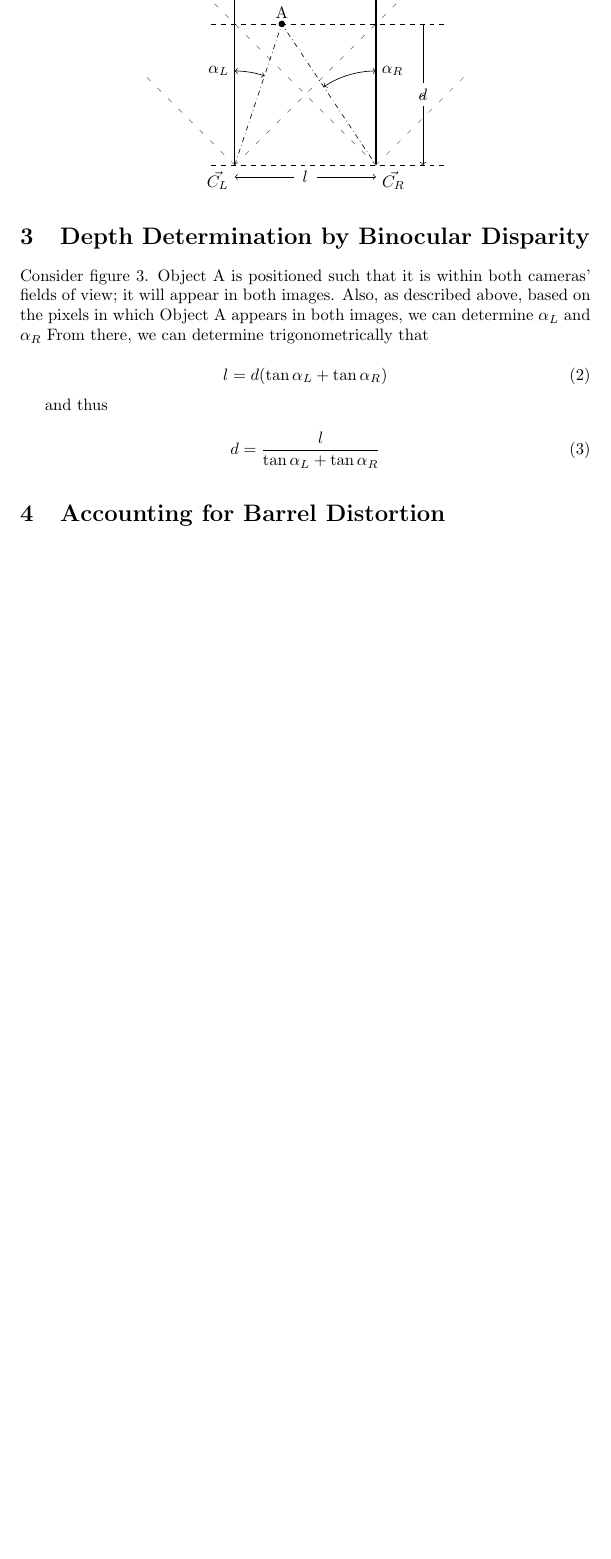
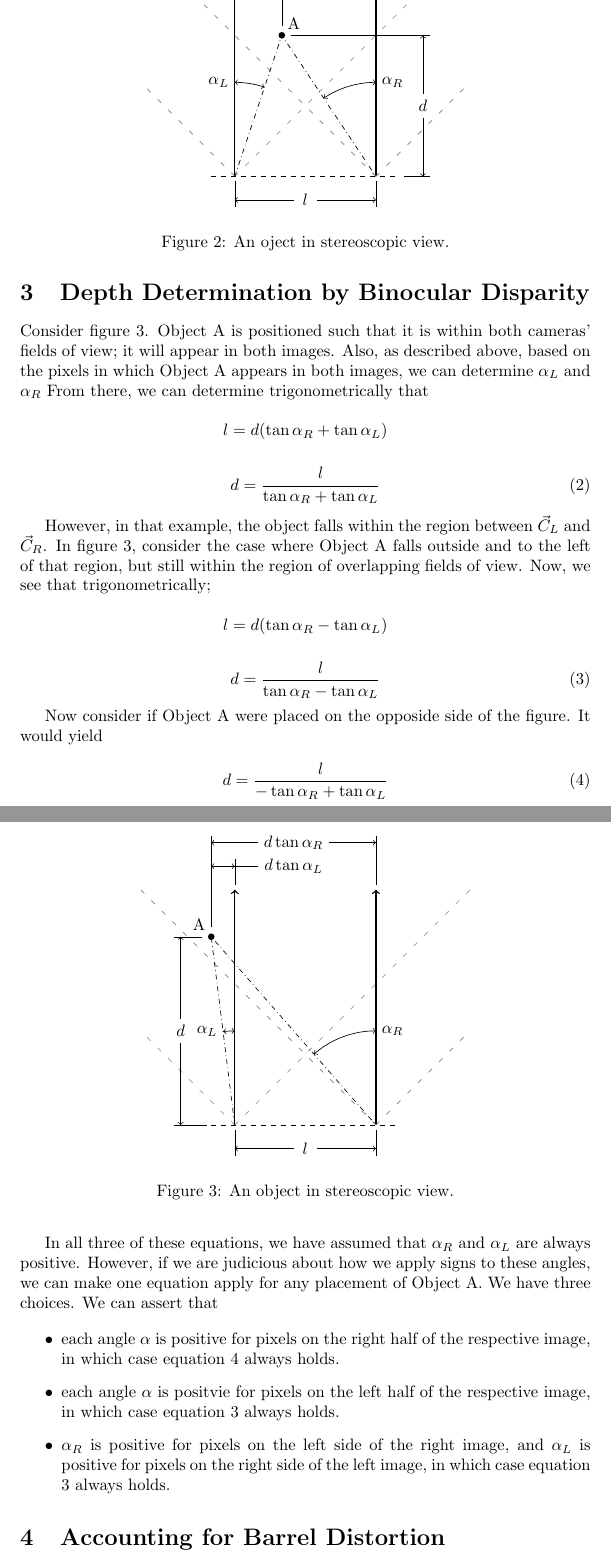
Before and after one commit to rdroosa/stereo_vision_s20, a LaTeX document (documation/trig_doc.tex): part of page 3 of 3 before the commit and two parts of pages 3 and 4 of 4 after it, the two joined at a grey line, cut so that both start at the same text, the shorter picture padded with empty space. Compiled offline with pdfLaTeX.

Commit message:
Depth Determination Algorithm
Shows depth determination outside region between camera axes

```diff
--- a/documation/trig_doc.tex
+++ b/documation/trig_doc.tex
@@ -106,13 +106,10 @@ Also, as described above, based on the pixels in which Object A appears in both
 From there, we can determine trigonometrically that
 
 \begin{equation}
-    l = d(\tan\alpha_L + \tan\alpha_R)
-\end{equation}
+    \label{eq:inside}
+    l = d(\tan\alpha_R + \tan\alpha_L) $$
 
-and thus
-
-\begin{equation}
-    d = \frac{l}{\tan\alpha_L + \tan\alpha_R}
+   $$ d = \frac{l}{\tan\alpha_R + \tan\alpha_L}
 \end{equation}
 
 \begin{figure}
@@ -123,10 +120,10 @@ and thus
 
 
         \draw[thick, ->]
-            (0, 0) node[anchor=north east] {$\vec{C_L}$} -- (0, 5) ;
+            (0, 0) -- (0, 5) ;
 
         \draw[thick, ->]
-            (3, 0) node[anchor=north west] {$\vec{C_R}$} -- (3, 5);
+            (3, 0) -- (3, 5);
 
         \draw[gray, thin, loosely dashed]
             (0,0) -- (-2,2)
@@ -135,11 +132,31 @@ and thus
             (3,0) -- (5,2);
 
         \draw[dashed]
-            (-0.5,0) -- (4.5,0)
-            (-0.5,3) -- (4.5,3);
+            (-.5,0) -- (3.5,0);
+
+        \draw[line width=0.01mm]
+            (3.6,0) -- (4.15,0)
+            (1.2,3) -- (4.15,3)
+            (0,-.1) -- (0,-.65)
+            (3,-.1) -- (3,-.65)
+            (1,3.2) -- (1,5.65)
+            (3,5.1) -- (3,5.65)
+            (0,5.1) -- (0.,5.65)
+            (2,5.5) node {$d\tan\alpha_R$}
+            (-1,5.5) node {$d\tan\alpha_L$};
+
+        \draw[thin, <->]
+            (-.25,5.5) -- (0,5.5)
+            (0,5.5) -- (1,5.5);
+
+        \draw[thin, <-]
+            (1,5.5) -- (1.25,5.5);
+
+        \draw[thin, ->]
+            (2.75,5.5) -- (3,5.5);
 
         \fill
-            (1,3) circle[radius=2pt] node[anchor=south] {A};
+            (1,3) circle[radius=2pt] node[anchor=south west] {A};
 
         \draw[dash dot]
             (0,0) -- (1,3) -- (3,0);
@@ -150,24 +167,125 @@ and thus
         \draw[thin, <->]
             (3,2) node[anchor=west] {$\alpha_R$} arc (90:123.6:2);
 
-        \draw[thin, ->]
-            (4,3) -- (4,1.75) (4,1.5) node {$d$};
+        \draw[thin, <-]
+            (4,1.5) node {$d$} (4,3) -- (4,1.75);
 
         \draw[thin, ->]
             (4,1.25) -- (4,0);
 
         \draw[thin, <-]
-            (0,-.25) -- (1.25,-.25);
+            (0,-0.5) -- (1.25,-0.5);
 
         \draw[thin, ->]
-            (1.5,0) node[anchor=north] {$l$}
-            (1.75,-.25) -- (3,-.25);
+            (1.5,-0.5) node {$l$}
+            (1.75,-0.5) -- (3,-0.5);
 
 
     \end{tikzpicture}
+    \caption{An oject in stereoscopic view.}
 \end{figure}
 
+However, in that example, the object falls within the region between $\vec{C}_L$ and $\vec{C}_R$.
+In figure \ref{fig:dd2}, consider the case where Object A falls outside and to the left of that region, but still within the region of overlapping fields of view.
+Now, we see that trigonometrically;
+
+\begin{equation}
+    \label{eq:outside_l}
+    l = d(\tan\alpha_R - \tan\alpha_L) $$
+
+    $$ d = \frac{l}{\tan\alpha_R - \tan\alpha_L}
+\end{equation}
+
+Now consider if Object A were placed on the opposide side of the figure.
+It would yield
+
+\begin{equation}
+    \label{eq:outside_r}
+    d = \frac{l}{- \tan\alpha_R + \tan\alpha_L}
+\end{equation}
+
+\begin{figure}
+    \label{fig:dd2}
+    \centering
+    \begin{tikzpicture}
+
+
+        \draw[thick, ->]
+            (0, 0) -- (0, 5) ;
+
+        \draw[thick, ->]
+            (3, 0) -- (3, 5);
+
+        \draw[gray, thin, loosely dashed]
+            (0,0) -- (-2,2)
+            (0,0) -- (5, 5)
+            (3,0) -- (-2,5)
+            (3,0) -- (5,2);
+
+        \draw[dashed]
+            (-.5,0) -- (3.5,0);
+
+        \draw[line width=0.01mm]
+            (-.6,0) -- (-1.3,0)
+            (-.7,4) -- (-1.3,4)
+            (0,-.1) -- (0,-.65)
+            (3,-.1) -- (3,-.65)
+            (-.5,4.2) -- (-.5,6.15)
+            (3,5.1) -- (3,6.15)
+            (0,5.1) -- (0.,5.65)
+            (1.25,6) node {$d\tan\alpha_R$}
+            (1.25,5.5) node {$d\tan\alpha_L$};
+
+        \draw[thin, <->]
+            (0.5,5.5) -- (-0.5,5.5)
+            (-0.5,5.5) -- (0,5.5);
+
+        \draw[thin, <-]
+            (-.5,6) -- (0.5,6);
+
+        \draw[thin, ->]
+            (2,6) -- (3,6);
+
+        \fill
+            (-.5,4) circle[radius=2pt] node[anchor=south east] {A};
+
+        \draw[dash dot]
+            (0,0) -- (-.5, 4) -- (3,0);
+
+        \draw[thin, <->]
+            (0,2) arc (90:97.1:2) node[anchor=east] {$\alpha_L$} ;
+
+        \draw[thin, <->]
+            (3,2) node[anchor=west] {$\alpha_R$} arc (90:131.2:2);
+
+        \draw[thin, <-]
+            (-1.15,2) node {$d$} (-1.15,4 ) -- (-1.15,2.25);
+
+        \draw[thin, ->]
+            (-1.15,1.75) -- (-1.15,0);
+
+        \draw[thin, <-]
+            (0,-0.5) -- (1.25,-0.5);
+
+        \draw[thin, ->]
+            (1.5,-0.5) node {$l$}
+            (1.75,-0.5) -- (3,-0.5);
+
+
+    \end{tikzpicture}
+    \caption{An object in stereoscopic view.}
+\end{figure}
+
+In all three of these equations, we have assumed that $\alpha_R$ and $\alpha_L$ are always positive.
+However, if we are judicious about how we apply signs to these angles, we can make one equation apply for any placement of Object A.
+We have three choices.
+We can assert that
+
+\begin{itemize}
+    \item each angle $\alpha$ is positive for pixels on the right half of the respective image, in which case equation \ref{eq:outside_r} always holds.
+    \item each angle $\alpha$ is positvie for pixels on the left half of the respective image, in which case equation \ref{eq:outside_l} always holds.
+    \item $\alpha_R$ is positive for pixels on the left side of the right image, and $\alpha_L$ is positive for pixels on the right side of the left image, in which case equation \ref{eq:inside} always holds.
+\end{itemize}
 
 \section{Accounting for Barrel Distortion}
-
 \end{document}
```
Also changed, not shown: documation/trig_doc.pdf, 4 other files.
